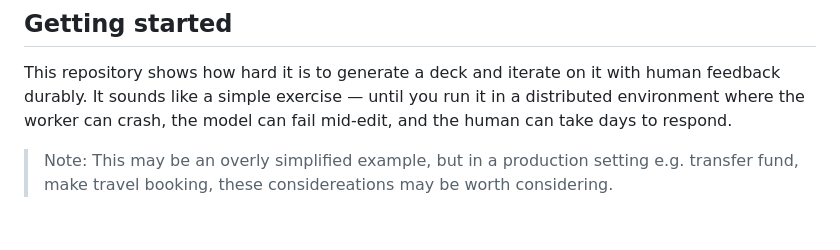
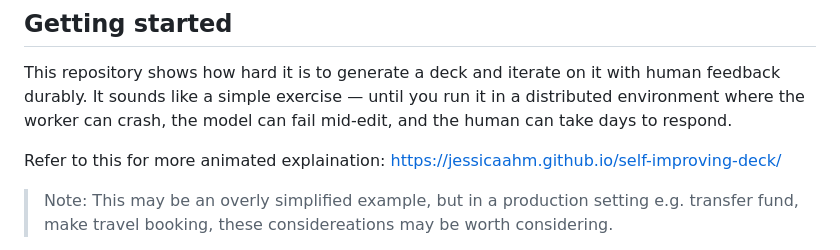
Before and after one commit to jessicaahm/self-improving-deck, a Markdown page: README.md, the part around the change. Rendered like a GitHub page; blank space fills up the shorter version.

```diff
--- a/README.md
+++ b/README.md
@@ -1,5 +1,7 @@
 ## Getting started
 This repository shows how hard it is to generate a deck and iterate on it with human feedback durably. It sounds like a simple exercise — until you run it in a distributed environment where the worker can crash, the model can fail mid-edit, and the human can take days to respond.
+
+Refer to this for more animated explaination: https://jessicaahm.github.io/self-improving-deck/
 
 > Note: This may be an overly simplified example, but in a production setting e.g. transfer fund, make travel booking, these considereations may be worth considering.
 
```
